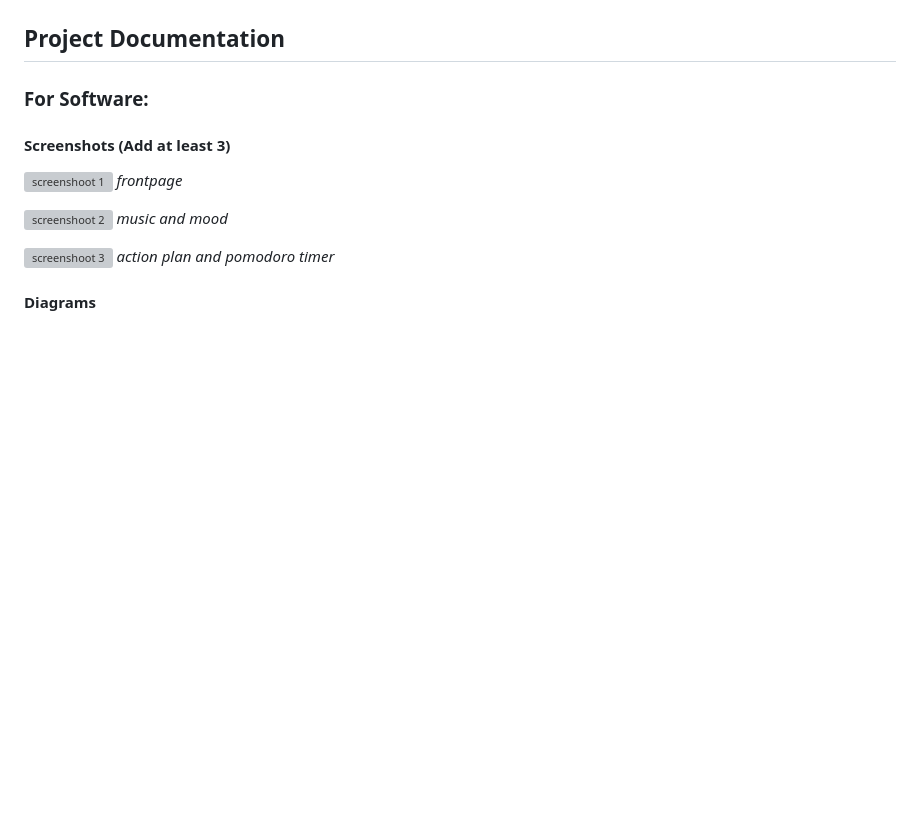
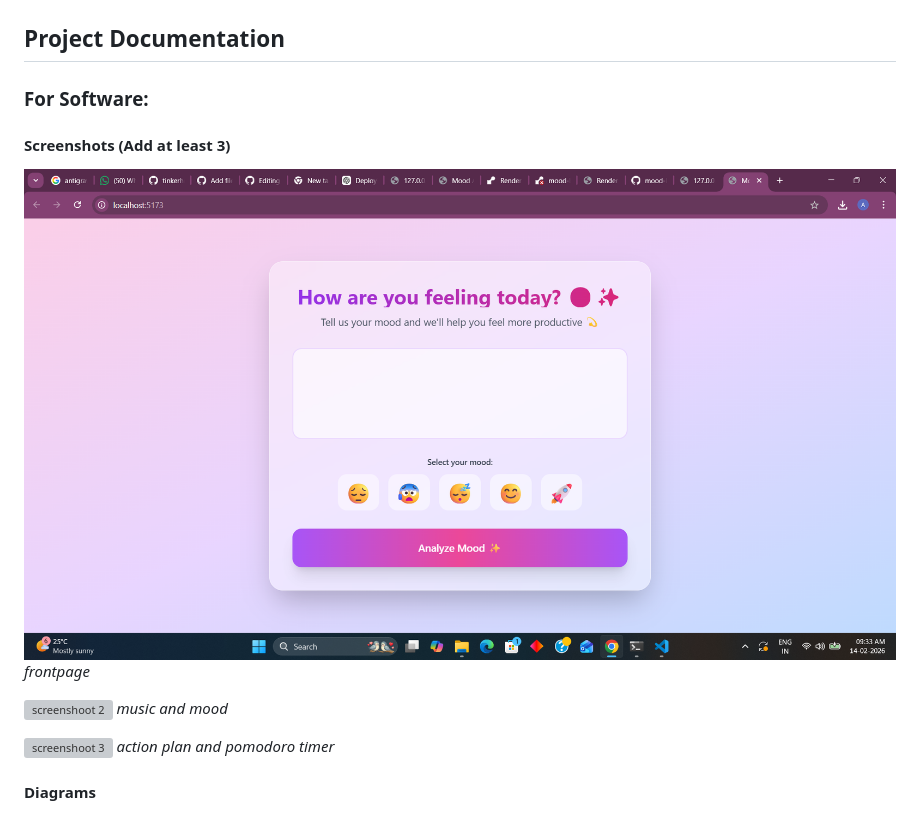
Before and after one commit to minha53/mood-booster, a Markdown page: README.md, the part around the change. GitHub-like rendering; blank space fills up the shorter version; grey boxes are pictures that could not be loaded.

Commit message:
Fix image links in README
Updated image links in README to use GitHub URLs.

```diff
--- a/README.md
+++ b/README.md
@@ -83,7 +83,7 @@ npm run dev,python app.py
 
 #### Screenshots (Add at least 3)
 
-![screenshoot 1](images/Screenshot2026-02-14093321.png)
+![screenshoot 1](https://github.com/minha53/mood-booster/blob/main/images/Screenshot%202026-02-14%20093321.png)
 *frontpage*
 
 ![screenshoot 2](images/Screenshot2026-02-14093352.png)
```
